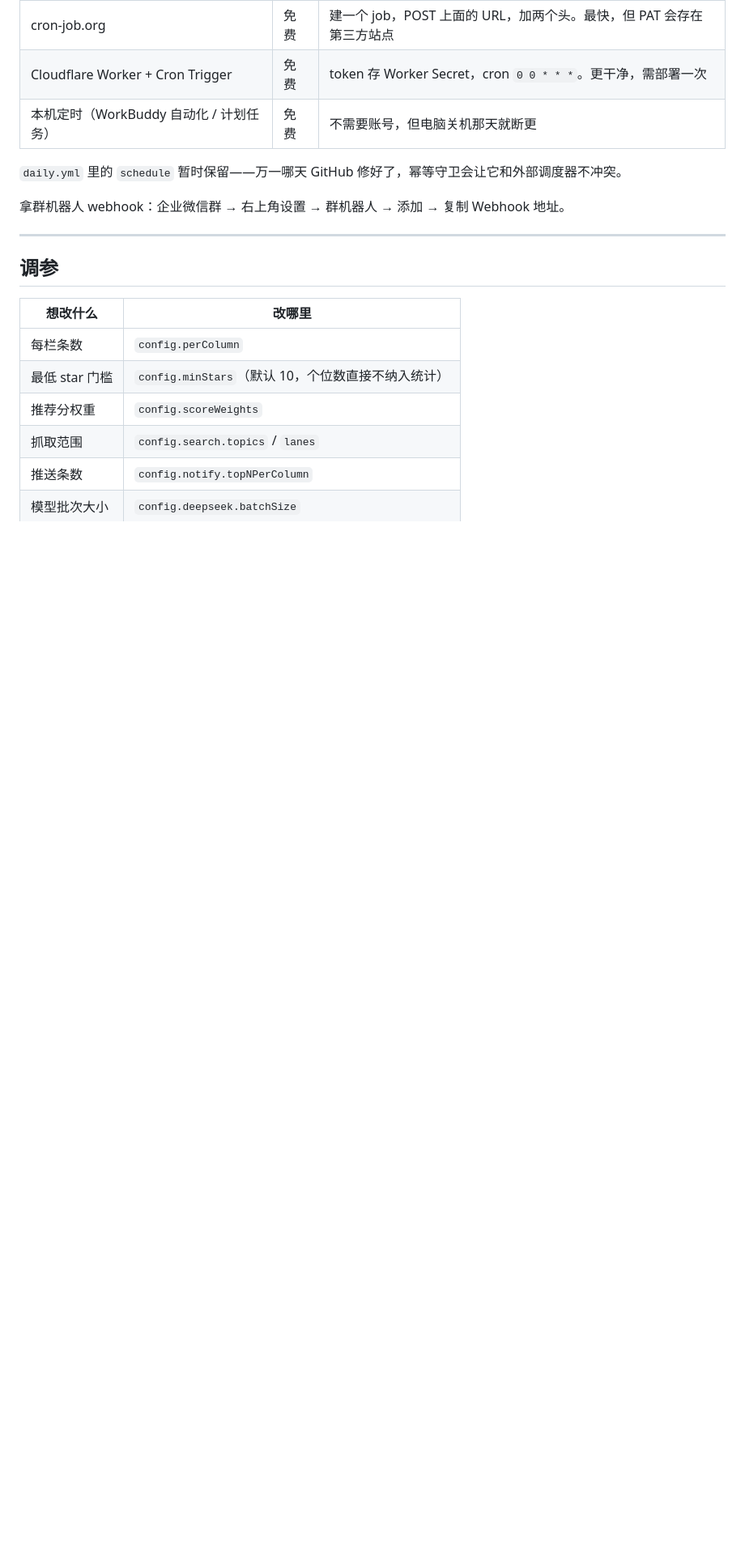
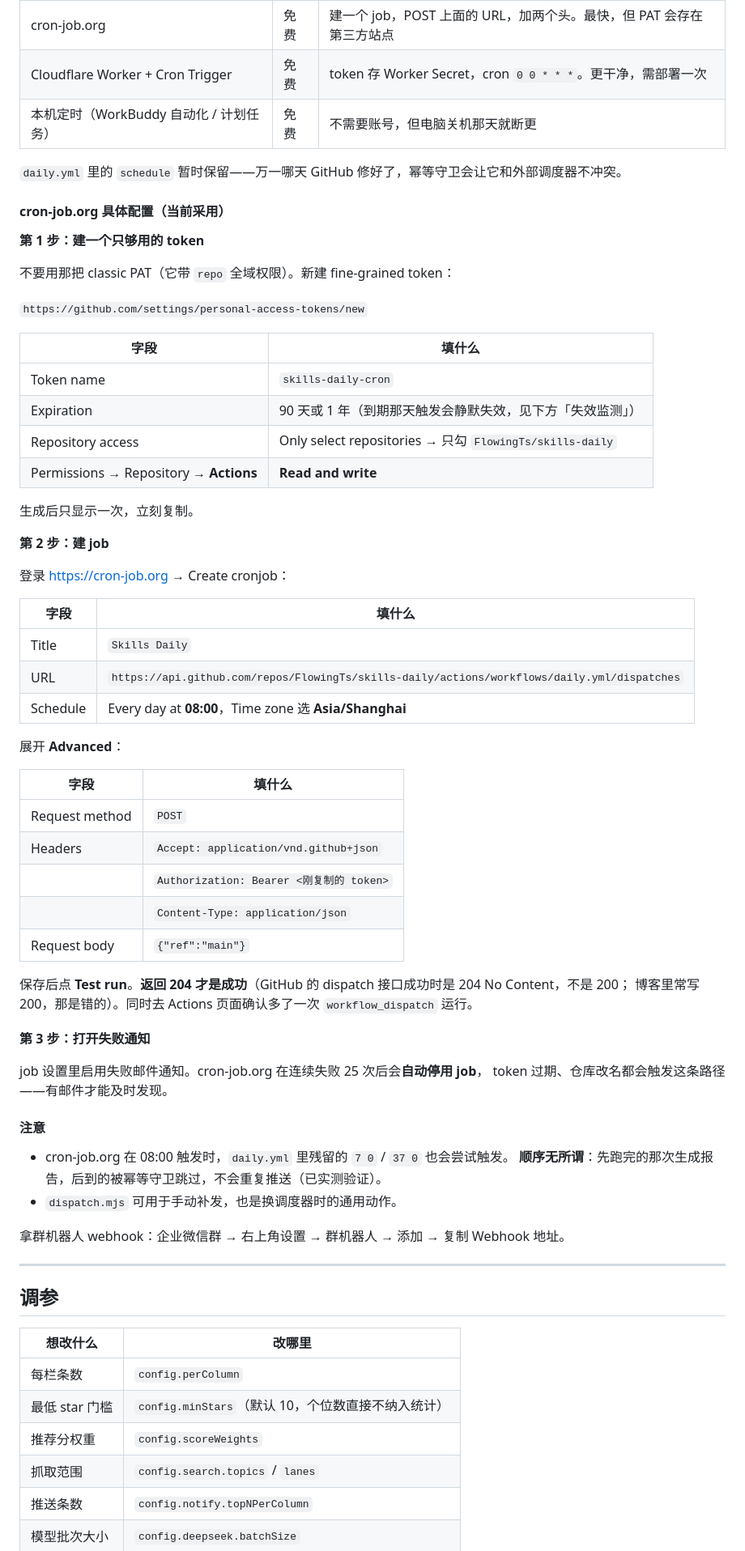
Before and after one commit to FlowingTs/skills-daily, a Markdown page: README.md, the part around the change. Shown at 81% size. GitHub-like rendering; blank space fills up the shorter version.

Commit message:
docs: cron-job.org 配置步骤（字段级）与 204 返回码的正确预期

```diff
--- a/README.md
+++ b/README.md
@@ -167,6 +167,57 @@ Content-Type: application/json
 
 `daily.yml` 里的 `schedule` 暂时保留——万一哪天 GitHub 修好了，幂等守卫会让它和外部调度器不冲突。
 
+#### cron-job.org 具体配置（当前采用）
+
+**第 1 步：建一个只够用的 token**
+
+不要用那把 classic PAT（它带 `repo` 全域权限）。新建 fine-grained token：
+
+`https://github.com/settings/personal-access-tokens/new`
+
+| 字段 | 填什么 |
+|---|---|
+| Token name | `skills-daily-cron` |
+| Expiration | 90 天或 1 年（到期那天触发会静默失效，见下方「失效监测」） |
+| Repository access | Only select repositories → 只勾 `FlowingTs/skills-daily` |
+| Permissions → Repository → **Actions** | **Read and write** |
+
+生成后只显示一次，立刻复制。
+
+**第 2 步：建 job**
+
+登录 https://cron-job.org → Create cronjob：
+
+| 字段 | 填什么 |
+|---|---|
+| Title | `Skills Daily` |
+| URL | `https://api.github.com/repos/FlowingTs/skills-daily/actions/workflows/daily.yml/dispatches` |
+| Schedule | Every day at **08:00**，Time zone 选 **Asia/Shanghai** |
+
+展开 **Advanced**：
+
+| 字段 | 填什么 |
+|---|---|
+| Request method | `POST` |
+| Headers | `Accept: application/vnd.github+json` |
+| | `Authorization: Bearer <刚复制的 token>` |
+| | `Content-Type: application/json` |
+| Request body | `{"ref":"main"}` |
+
+保存后点 **Test run**。**返回 204 才是成功**（GitHub 的 dispatch 接口成功时是 204 No Content，不是 200；
+博客里常写 200，那是错的）。同时去 Actions 页面确认多了一次 `workflow_dispatch` 运行。
+
+**第 3 步：打开失败通知**
+
+job 设置里启用失败邮件通知。cron-job.org 在连续失败 25 次后会**自动停用 job**，
+token 过期、仓库改名都会触发这条路径——有邮件才能及时发现。
+
+#### 注意
+
+- cron-job.org 在 08:00 触发时，`daily.yml` 里残留的 `7 0` / `37 0` 也会尝试触发。
+  **顺序无所谓**：先跑完的那次生成报告，后到的被幂等守卫跳过，不会重复推送（已实测验证）。
+- `dispatch.mjs` 可用于手动补发，也是换调度器时的通用动作。
+
 拿群机器人 webhook：企业微信群 → 右上角设置 → 群机器人 → 添加 → 复制 Webhook 地址。
 
 ---
```
